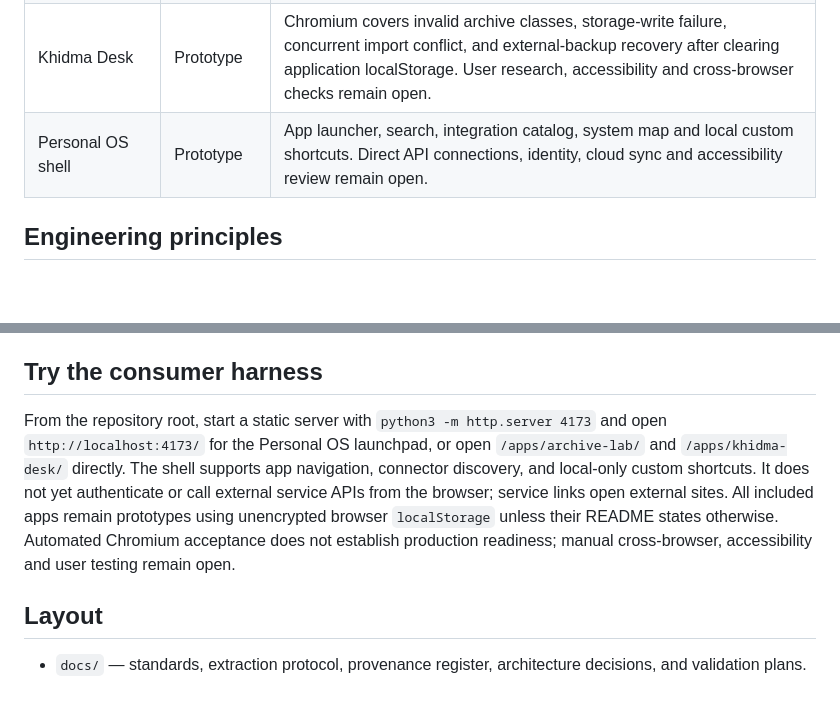
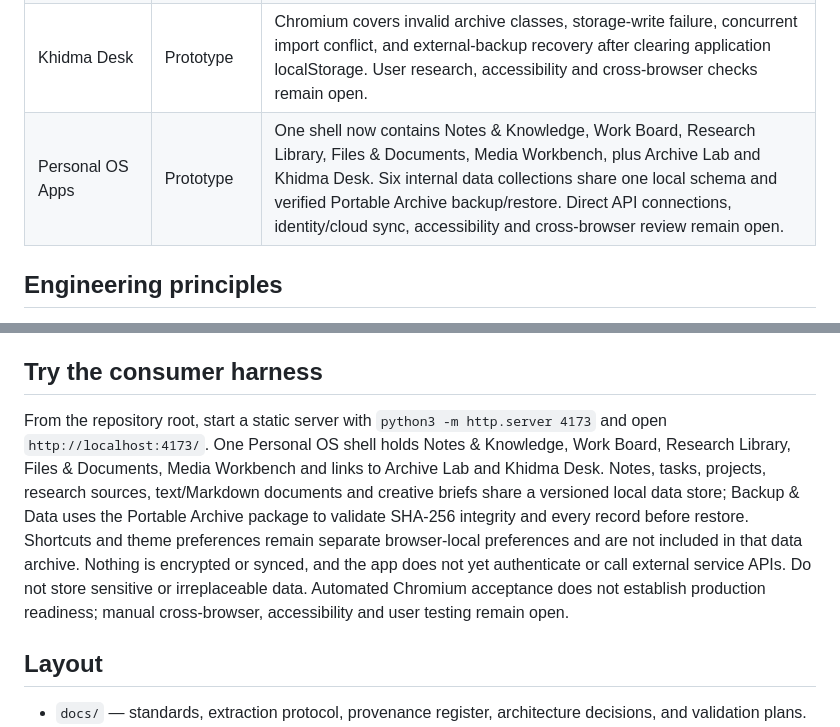
Before and after one commit to Loofy147/From-everything-to-apps, a Markdown page: README.md, 2 parts joined by grey strips. Drawn GitHub-style; blank space fills up the shorter version.

Commit message:
docs: describe multi-app Personal OS suite

```diff
--- a/README.md
+++ b/README.md
@@ -15,7 +15,7 @@ The reference repository is research material—not an architecture we must pres
 | Khidma Core | Candidate | 12 domain tests cover customers, job references, status transitions, DZD limits and manual payment totals. |
 | Archive Lab | Prototype | Chromium acceptance passes create/edit/reload/export/clear/restore/tamper rejection; used to verify portable data boundaries. |
 | Khidma Desk | Prototype | Chromium covers invalid archive classes, storage-write failure, concurrent import conflict, and external-backup recovery after clearing application localStorage. User research, accessibility and cross-browser checks remain open. |
-| Personal OS shell | Prototype | App launcher, search, integration catalog, system map and local custom shortcuts. Direct API connections, identity, cloud sync and accessibility review remain open. |
+| Personal OS Apps | Prototype | One shell now contains Notes & Knowledge, Work Board, Research Library, Files & Documents, Media Workbench, plus Archive Lab and Khidma Desk. Six internal data collections share one local schema and verified Portable Archive backup/restore. Direct API connections, identity/cloud sync, accessibility and cross-browser review remain open. |
 
 ## Engineering principles
 
@@ -47,7 +47,7 @@ Run focused checks with `npm run test:portable-archive` or `npm run test:khidma-
 
 ## Try the consumer harness
 
-From the repository root, start a static server with `python3 -m http.server 4173` and open `http://localhost:4173/` for the Personal OS launchpad, or open `/apps/archive-lab/` and `/apps/khidma-desk/` directly. The shell supports app navigation, connector discovery, and local-only custom shortcuts. It does not yet authenticate or call external service APIs from the browser; service links open external sites. All included apps remain prototypes using unencrypted browser `localStorage` unless their README states otherwise. Automated Chromium acceptance does not establish production readiness; manual cross-browser, accessibility and user testing remain open.
+From the repository root, start a static server with `python3 -m http.server 4173` and open `http://localhost:4173/`. One Personal OS shell holds Notes & Knowledge, Work Board, Research Library, Files & Documents, Media Workbench and links to Archive Lab and Khidma Desk. Notes, tasks, projects, research sources, text/Markdown documents and creative briefs share a versioned local data store; Backup & Data uses the Portable Archive package to validate SHA-256 integrity and every record before restore. Shortcuts and theme preferences remain separate browser-local preferences and are not included in that data archive. Nothing is encrypted or synced, and the app does not yet authenticate or call external service APIs. Do not store sensitive or irreplaceable data. Automated Chromium acceptance does not establish production readiness; manual cross-browser, accessibility and user testing remain open.
 
 ## Layout
 
```
